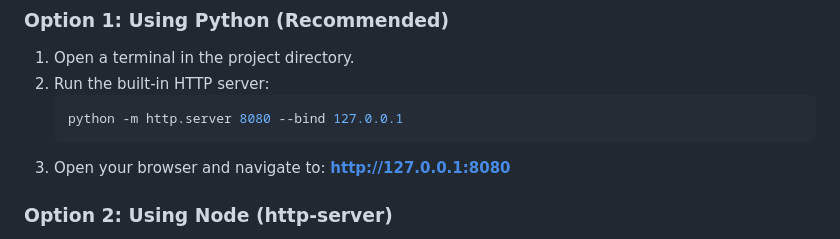
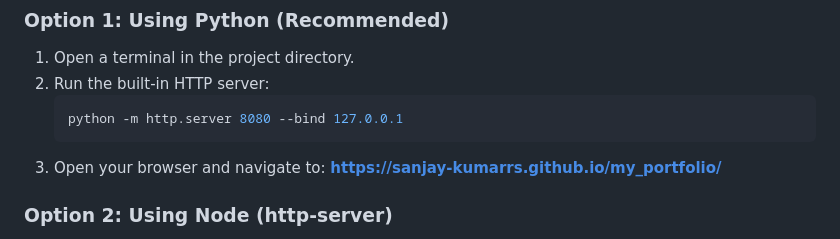
Before and after one commit to sanjay-kumarrs/my_portfolio, a Markdown page: README.md, the part around the change. GitHub-like rendering.

````diff
--- a/README.md
+++ b/README.md
@@ -50,7 +50,7 @@ You can run this website on any local development server.
    python -m http.server 8080 --bind 127.0.0.1
    ```
 3. Open your browser and navigate to:
-   **[http://127.0.0.1:8080](http://127.0.0.1:8080)**
+   **[https://sanjay-kumarrs.github.io/my_portfolio/](https://sanjay-kumarrs.github.io/my_portfolio/)**
 
 ### Option 2: Using Node (http-server)
 1. Install globally: `npm install -g http-server`
````
